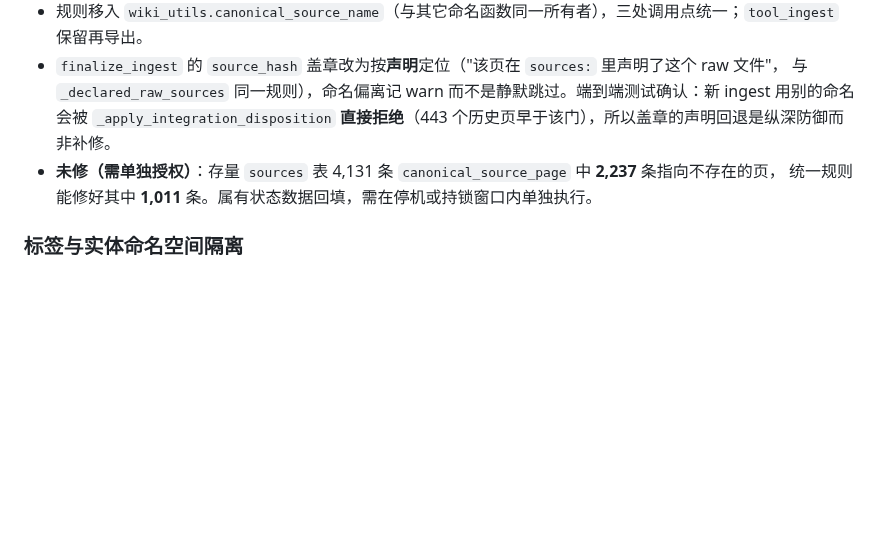
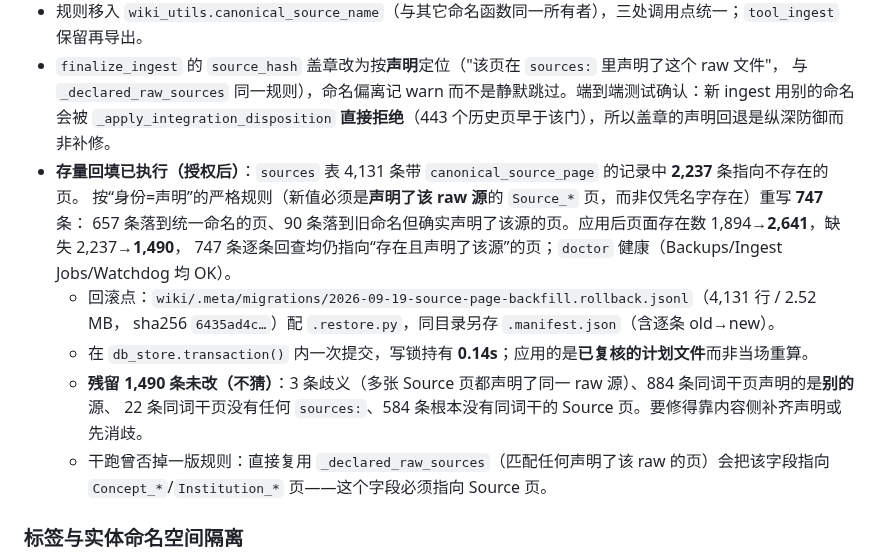
Before and after one commit to shawnshi/vector-lake, a Markdown page: CHANGELOG.md, the part around the change. Drawn GitHub-style; blank space fills up the shorter version.

Commit message:
Record the executed backfill and what it deliberately left alone
747 of the 2 237 stored provenance rows are rewritten to a Source page that
declares the raw source; 1 490 stay untouched with a characterised reason rather
than a guess, and the dry run had already rejected a rule that would have pointed
the field at Concept_/Institution_ pages.

```diff
--- a/CHANGELOG.md
+++ b/CHANGELOG.md
@@ -32,8 +32,17 @@
 - `finalize_ingest` 的 `source_hash` 盖章改为按**声明**定位（"该页在 `sources:` 里声明了这个 raw 文件"，
   与 `_declared_raw_sources` 同一规则），命名偏离记 warn 而不是静默跳过。端到端测试确认：新 ingest 用别的命名
   会被 `_apply_integration_disposition` **直接拒绝**（443 个历史页早于该门），所以盖章的声明回退是纵深防御而非补修。
-- **未修（需单独授权）**：存量 `sources` 表 4,131 条 `canonical_source_page` 中 **2,237** 条指向不存在的页，
-  统一规则能修好其中 **1,011** 条。属有状态数据回填，需在停机或持锁窗口内单独执行。
+- **存量回填已执行（授权后）**：`sources` 表 4,131 条带 `canonical_source_page` 的记录中 **2,237** 条指向不存在的页。
+  按“身份=声明”的严格规则（新值必须是**声明了该 raw 源**的 `Source_*` 页，而非仅凭名字存在）重写 **747** 条：
+  657 条落到统一命名的页、90 条落到旧命名但确实声明了该源的页。应用后页面存在数 1,894→**2,641**，缺失 2,237→**1,490**，
+  747 条逐条回查均仍指向“存在且声明了该源”的页；`doctor` 健康（Backups/Ingest Jobs/Watchdog 均 OK）。
+  - 回滚点：`wiki/.meta/migrations/2026-09-19-source-page-backfill.rollback.jsonl`（4,131 行 / 2.52 MB，
+    sha256 `6435ad4c…`）配 `.restore.py`，同目录另存 `.manifest.json`（含逐条 old→new）。
+  - 在 `db_store.transaction()` 内一次提交，写锁持有 **0.14s**；应用的是**已复核的计划文件**而非当场重算。
+  - **残留 1,490 条未改（不猜）**：3 条歧义（多张 Source 页都声明了同一 raw 源）、884 条同词干页声明的是**别的**源、
+    22 条同词干页没有任何 `sources:`、584 条根本没有同词干的 Source 页。要修得靠内容侧补齐声明或先消歧。
+  - 干跑曾否掉一版规则：直接复用 `_declared_raw_sources`（匹配任何声明了该 raw 的页）会把该字段指向
+    `Concept_*`/`Institution_*` 页——这个字段必须指向 Source 页。
 
 ### 标签与实体命名空间隔离
 
```
